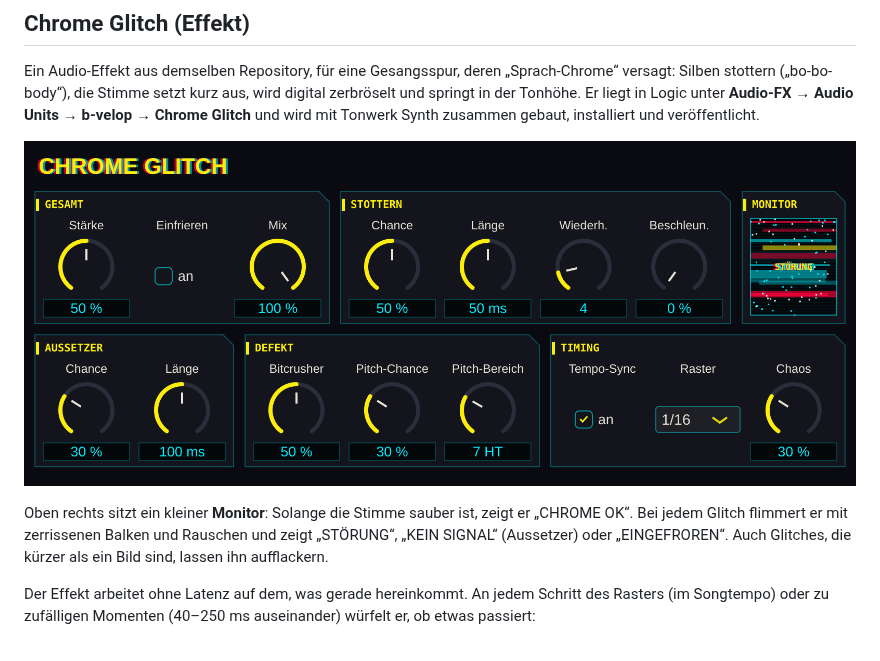
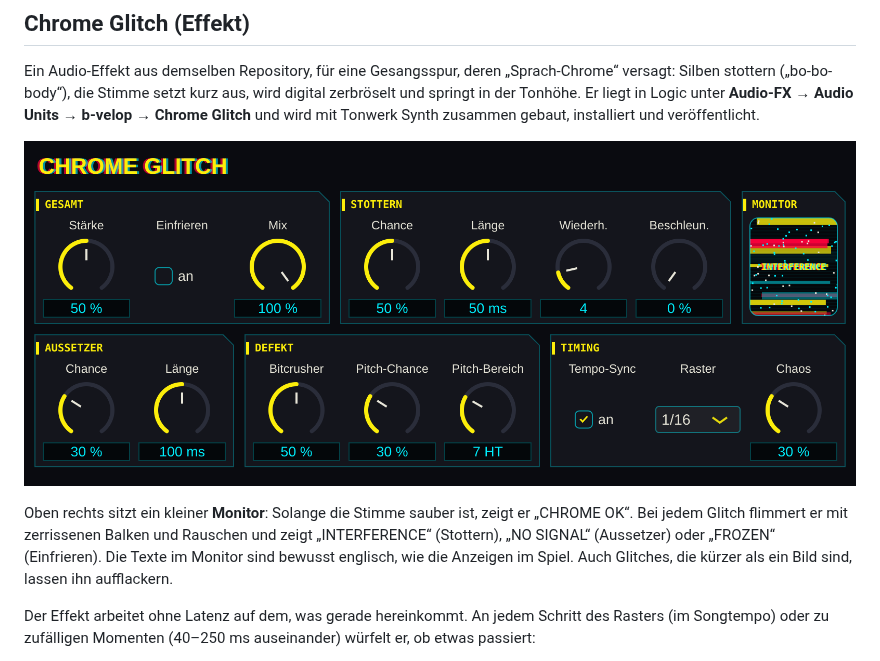
Before and after one commit to Marcel-B/Synth, a Markdown page: README.md, the part around the change. Rendered like a GitHub page; pictures changed too: docs/chrome-glitch.png.

```diff
--- a/README.md
+++ b/README.md
@@ -31,7 +31,7 @@ Ein Audio-Effekt aus demselben Repository, für eine Gesangsspur, deren „Sprac
 
 ![Chrome Glitch](docs/chrome-glitch.png)
 
-Oben rechts sitzt ein kleiner **Monitor**: Solange die Stimme sauber ist, zeigt er „CHROME OK“. Bei jedem Glitch flimmert er mit zerrissenen Balken und Rauschen und zeigt „STÖRUNG“, „KEIN SIGNAL“ (Aussetzer) oder „EINGEFROREN“. Auch Glitches, die kürzer als ein Bild sind, lassen ihn aufflackern.
+Oben rechts sitzt ein kleiner **Monitor**: Solange die Stimme sauber ist, zeigt er „CHROME OK“. Bei jedem Glitch flimmert er mit zerrissenen Balken und Rauschen und zeigt „INTERFERENCE“ (Stottern), „NO SIGNAL“ (Aussetzer) oder „FROZEN“ (Einfrieren). Die Texte im Monitor sind bewusst englisch, wie die Anzeigen im Spiel. Auch Glitches, die kürzer als ein Bild sind, lassen ihn aufflackern.
 
 Der Effekt arbeitet ohne Latenz auf dem, was gerade hereinkommt. An jedem Schritt des Rasters (im Songtempo) oder zu zufälligen Momenten (40–250 ms auseinander) würfelt er, ob etwas passiert:
 
```
Also changed, not shown: CLAUDE.md (+1 -1 lines), 1 other file.
